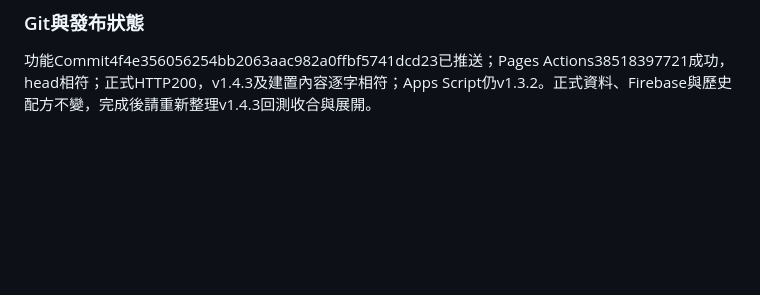
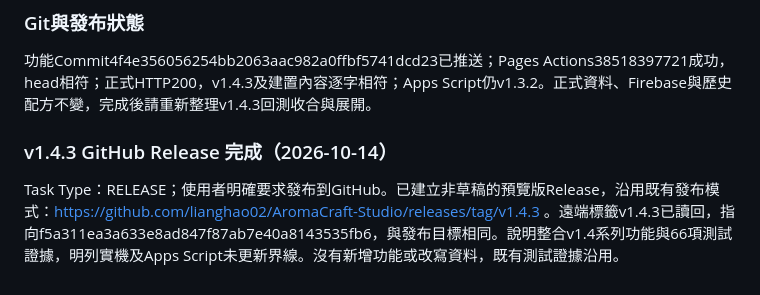
Before and after one commit to lianghao02/AromaCraft-Studio, a Markdown page: HANDOFF.md, the part around the change. GitHub-like rendering; blank space fills up the shorter version.

Commit message:
docs: 記錄 v1.4.3 GitHub 版本發布

```diff
--- a/HANDOFF.md
+++ b/HANDOFF.md
@@ -163,3 +163,6 @@ Repository：lianghao02/AromaCraft-Studio；Branch：main；基線Commit：32eaf
 66項自動化測試、語法、建置及差異檢查通過。Browser無可用連線，真實白邊消失、標題高度、手機展開及收合畫面尚未實測。使用者截圖是修改前視覺證據，不宣稱修改後截圖驗證。
 ### Git與發布狀態
 功能Commit4f4e356056254bb2063aac982a0ffbf5741dcd23已推送；Pages Actions38518397721成功，head相符；正式HTTP200，v1.4.3及建置內容逐字相符；Apps Script仍v1.3.2。正式資料、Firebase與歷史配方不變，完成後請重新整理v1.4.3回測收合與展開。
+
+### v1.4.3 GitHub Release 完成（2026-10-14）
+Task Type：RELEASE；使用者明確要求發布到GitHub。已建立非草稿的預覽版Release，沿用既有發布模式：https://github.com/lianghao02/AromaCraft-Studio/releases/tag/v1.4.3 。遠端標籤v1.4.3已讀回，指向f5a311ea3a633e8ad847f87ab7e40a8143535fb6，與發布目標相同。說明整合v1.4系列功能與66項測試證據，明列實機及Apps Script未更新界線。沒有新增功能或改寫資料，既有測試證據沿用。
```
